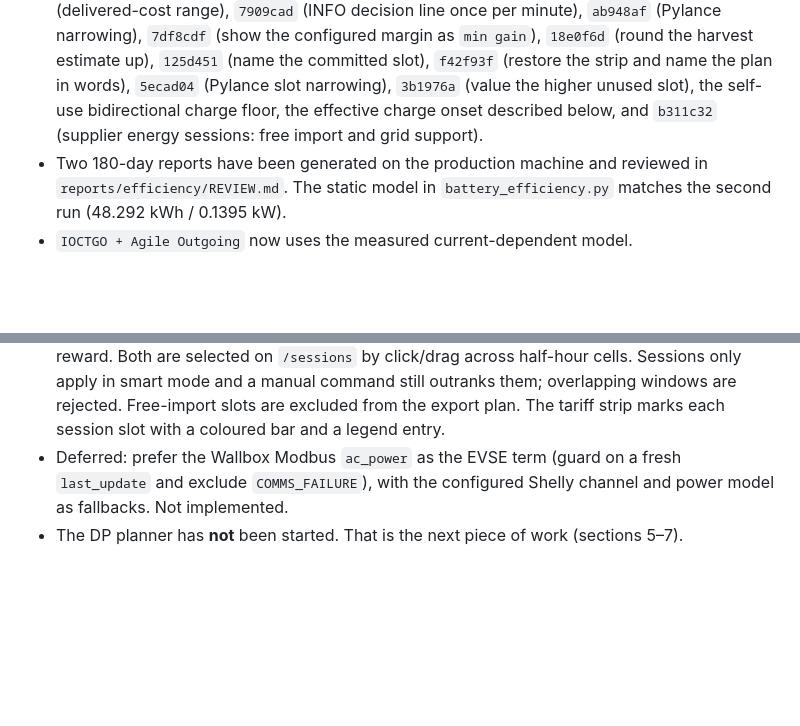
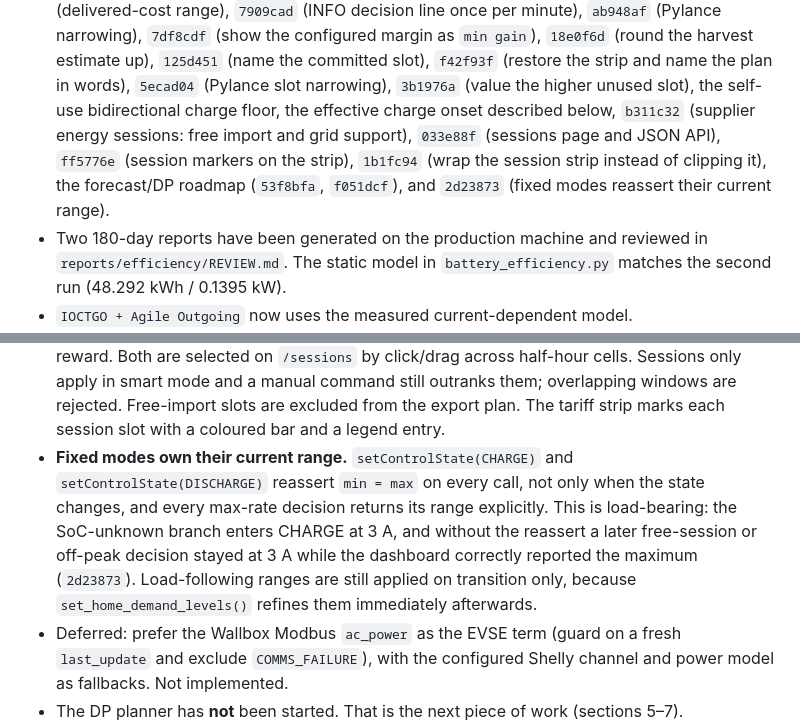
Before and after one commit to robynrox/evse-controller, a Markdown page: HANDOFF.md, 2 parts joined by grey strips. Rendered like a GitHub page; blank space fills up the shorter version.

Commit message:
Document the fixed-mode current-range invariant
Record the incident and the fix in the handoff so the next change to the
control-state plumbing does not reintroduce the latch.

```diff
--- a/HANDOFF.md
+++ b/HANDOFF.md
@@ -133,8 +133,11 @@ completed fixes.
   slot), `f42f93f` (restore the strip and name the plan in words), `5ecad04`
   (Pylance slot narrowing), `3b1976a` (value the higher unused slot), the
   self-use bidirectional charge floor, the effective charge onset described
-  below, and `b311c32` (supplier energy sessions: free import and grid
-  support).
+  below, `b311c32` (supplier energy sessions: free import and grid support),
+  `033e88f` (sessions page and JSON API), `ff5776e` (session markers on the
+  strip), `1b1fc94` (wrap the session strip instead of clipping it), the
+  forecast/DP roadmap (`53f8bfa`, `f051dcf`), and `2d23873` (fixed modes
+  reassert their current range).
 - Two 180-day reports have been generated on the production machine and
   reviewed in `reports/efficiency/REVIEW.md`. The static model in
   `battery_efficiency.py` matches the second run (48.292 kWh / 0.1395 kW).
@@ -181,6 +184,14 @@ completed fixes.
   manual command still outranks them; overlapping windows are rejected.
   Free-import slots are excluded from the export plan. The tariff strip marks
   each session slot with a coloured bar and a legend entry.
+- **Fixed modes own their current range.** `setControlState(CHARGE)` and
+  `setControlState(DISCHARGE)` reassert `min = max` on every call, not only
+  when the state changes, and every max-rate decision returns its range
+  explicitly. This is load-bearing: the SoC-unknown branch enters CHARGE at
+  3 A, and without the reassert a later free-session or off-peak decision
+  stayed at 3 A while the dashboard correctly reported the maximum
+  (`2d23873`). Load-following ranges are still applied on transition only,
+  because `set_home_demand_levels()` refines them immediately afterwards.
 - Deferred: prefer the Wallbox Modbus `ac_power` as the EVSE term (guard on a
   fresh `last_update` and exclude `COMMS_FAILURE`), with the configured Shelly
   channel and power model as fallbacks. Not implemented.
```
